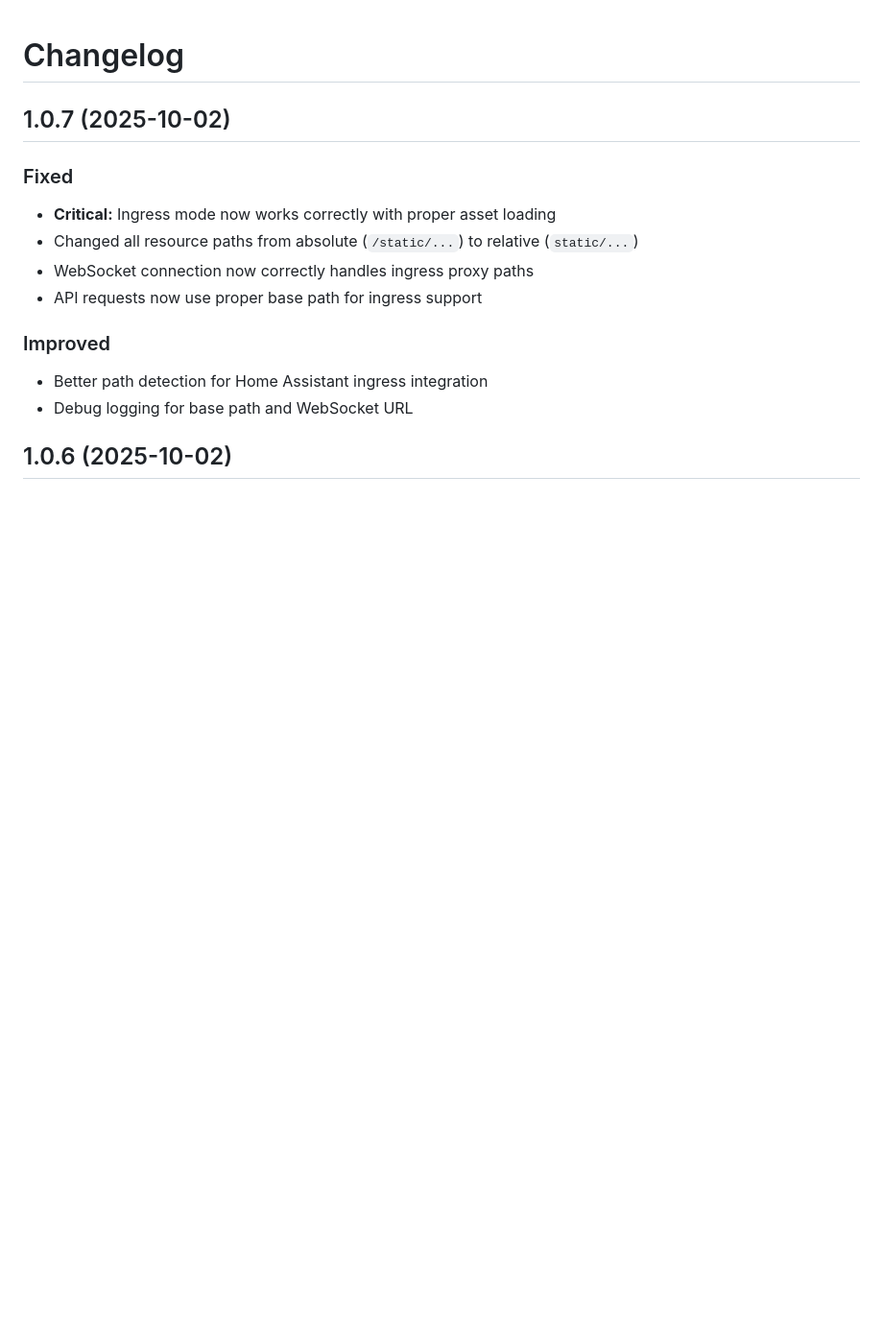
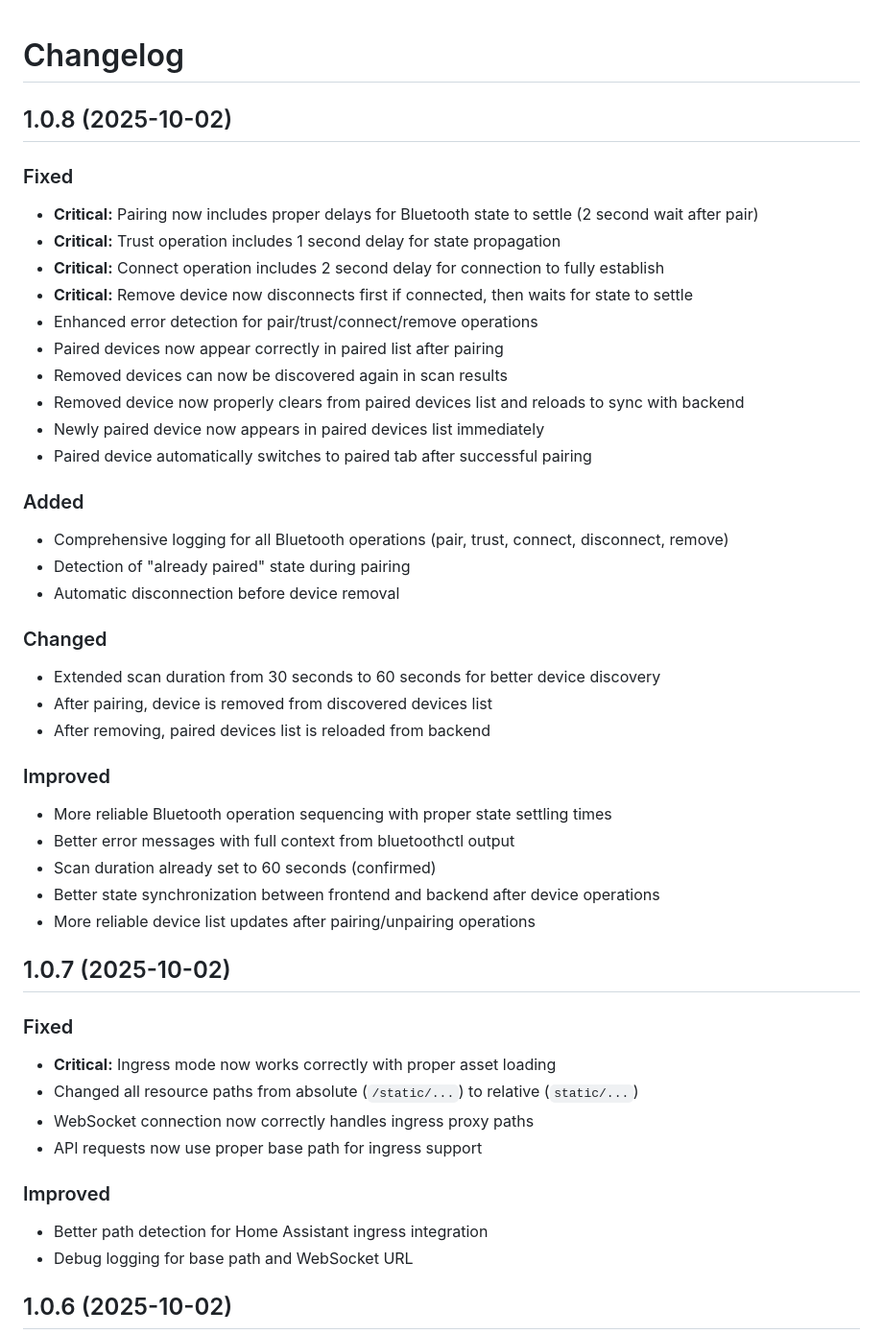
Before and after one commit to burhanyldz/bluetooth-actions, a Markdown page: bluetooth_manager/CHANGELOG.md, the part around the change. Shown: that part at 96% size. Rendered like a GitHub page; blank space fills up the shorter version.

```diff
--- a/bluetooth_manager/CHANGELOG.md
+++ b/bluetooth_manager/CHANGELOG.md
@@ -1,4 +1,35 @@
 # Changelog
+
+## 1.0.8 (2025-10-02)
+
+### Fixed
+- **Critical:** Pairing now includes proper delays for Bluetooth state to settle (2 second wait after pair)
+- **Critical:** Trust operation includes 1 second delay for state propagation
+- **Critical:** Connect operation includes 2 second delay for connection to fully establish
+- **Critical:** Remove device now disconnects first if connected, then waits for state to settle
+- Enhanced error detection for pair/trust/connect/remove operations
+- Paired devices now appear correctly in paired list after pairing
+- Removed devices can now be discovered again in scan results
+- Removed device now properly clears from paired devices list and reloads to sync with backend
+- Newly paired device now appears in paired devices list immediately
+- Paired device automatically switches to paired tab after successful pairing
+
+### Added
+- Comprehensive logging for all Bluetooth operations (pair, trust, connect, disconnect, remove)
+- Detection of "already paired" state during pairing
+- Automatic disconnection before device removal
+
+### Changed
+- Extended scan duration from 30 seconds to 60 seconds for better device discovery
+- After pairing, device is removed from discovered devices list
+- After removing, paired devices list is reloaded from backend
+
+### Improved
+- More reliable Bluetooth operation sequencing with proper state settling times
+- Better error messages with full context from bluetoothctl output
+- Scan duration already set to 60 seconds (confirmed)
+- Better state synchronization between frontend and backend after device operations
+- More reliable device list updates after pairing/unpairing operations
 
 ## 1.0.7 (2025-10-02)
 
```
Also changed, not shown: CHANGELOG.md (+83 -14 lines).
